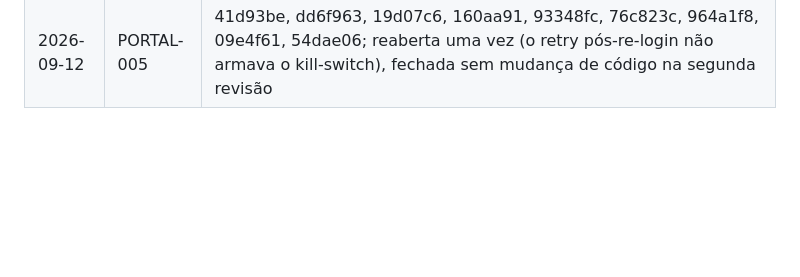
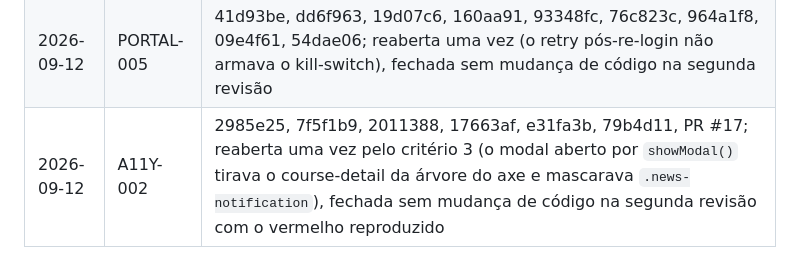
Before and after one commit to Laginho/SIGAA-ME, a Markdown page: .scratch/05-fase4-prontidao-para-distribuicao/ledger.md, the part around the change. Rendered like a GitHub page; blank space fills up the shorter version.

Commit message:
docs: close A11Y-002 as done with ledger entry (A11Y-002)
Revisão da etapa 3: Approve, sem mudança de código. Os cinco critérios ficaram provados, e o vermelho foi reproduzido em vez de aceito por relato — revertendo só a cor de `.news-notification`, o scan fechado do course-detail em tema claro falha e os dois testes de modal aberto passam, que é a prova de que o critério 4 é carga.

Co-Authored-By: Claude Opus 5 <noreply@anthropic.com>

```diff
--- a/.scratch/05-fase4-prontidao-para-distribuicao/ledger.md
+++ b/.scratch/05-fase4-prontidao-para-distribuicao/ledger.md
@@ -22,3 +22,4 @@
 | 2026-09-12 | OBS-003 | 557d071, 6bc7e92, 24e0048, 9854273, 4e69bb3, a80d289, 543513d, 5922ddb; reaberta duas vezes pelo critério 8 (efeito colateral de `removeLegacyLogs` no import apagando arquivos no temp real do sistema), fechada sem mudança de código na terceira revisão; desvio aceito no critério 6 (um `shouldCaptureRawArtifact` inline em `playwright-login.service.ts:333`) |
 | 2026-09-12 | PORTAL-004 | 6e1929b, b15ae5a, 63fb383; canário na nuvem cortado por decisão (sem conta de teste dedicada), fechado como `npm run test:live` manual; revisão Approve sem mudança de código, duas correções de doc fora dos Primary files (`CLAUDE.md`, nota em `QA-001`) |
 | 2026-09-12 | PORTAL-005 | 41d93be, dd6f963, 19d07c6, 160aa91, 93348fc, 76c823c, 964a1f8, 09e4f61, 54dae06; reaberta uma vez (o retry pós-re-login não armava o kill-switch), fechada sem mudança de código na segunda revisão |
+| 2026-09-12 | A11Y-002 | 2985e25, 7f5f1b9, 2011388, 17663af, e31fa3b, 79b4d11, PR #17; reaberta uma vez pelo critério 3 (o modal aberto por `showModal()` tirava o course-detail da árvore do axe e mascarava `.news-notification`), fechada sem mudança de código na segunda revisão com o vermelho reproduzido |
```
Also changed, not shown: 1 other file.
